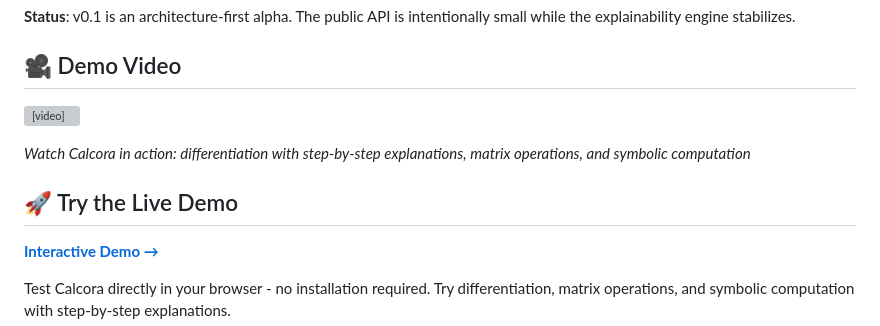
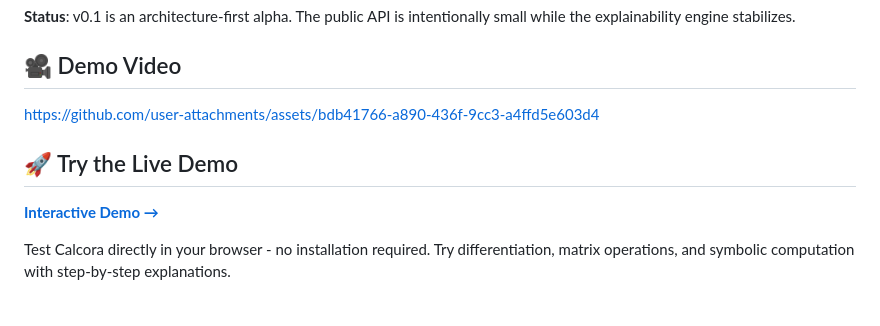
Before and after one commit to Dumbo-programmer/Calcora, a Markdown page: README.md, the part around the change. Rendered like a GitHub page; blank space fills up the shorter version; grey boxes are pictures that could not be loaded.

```diff
--- a/README.md
+++ b/README.md
@@ -6,12 +6,12 @@ Calcora is an open-source, self-hosted computational mathematics engine designed
 
 ## 🎥 Demo Video
 
-<video src="https://github.com/Dumbo-programmer/Calcora/raw/refs/heads/main/media/demo.mp4" width="600" controls></video>
+https://github.com/user-attachments/assets/bdb41766-a890-436f-9cc3-a4ffd5e603d4
+
+## 🚀 Try the Live Demo
 
 
-*Watch Calcora in action: differentiation with step-by-step explanations, matrix operations, and symbolic computation*
 
-## 🚀 Try the Live Demo
 
 **[Interactive Demo →](https://calcoralive.netlify.app/demo.html)**
 
```
